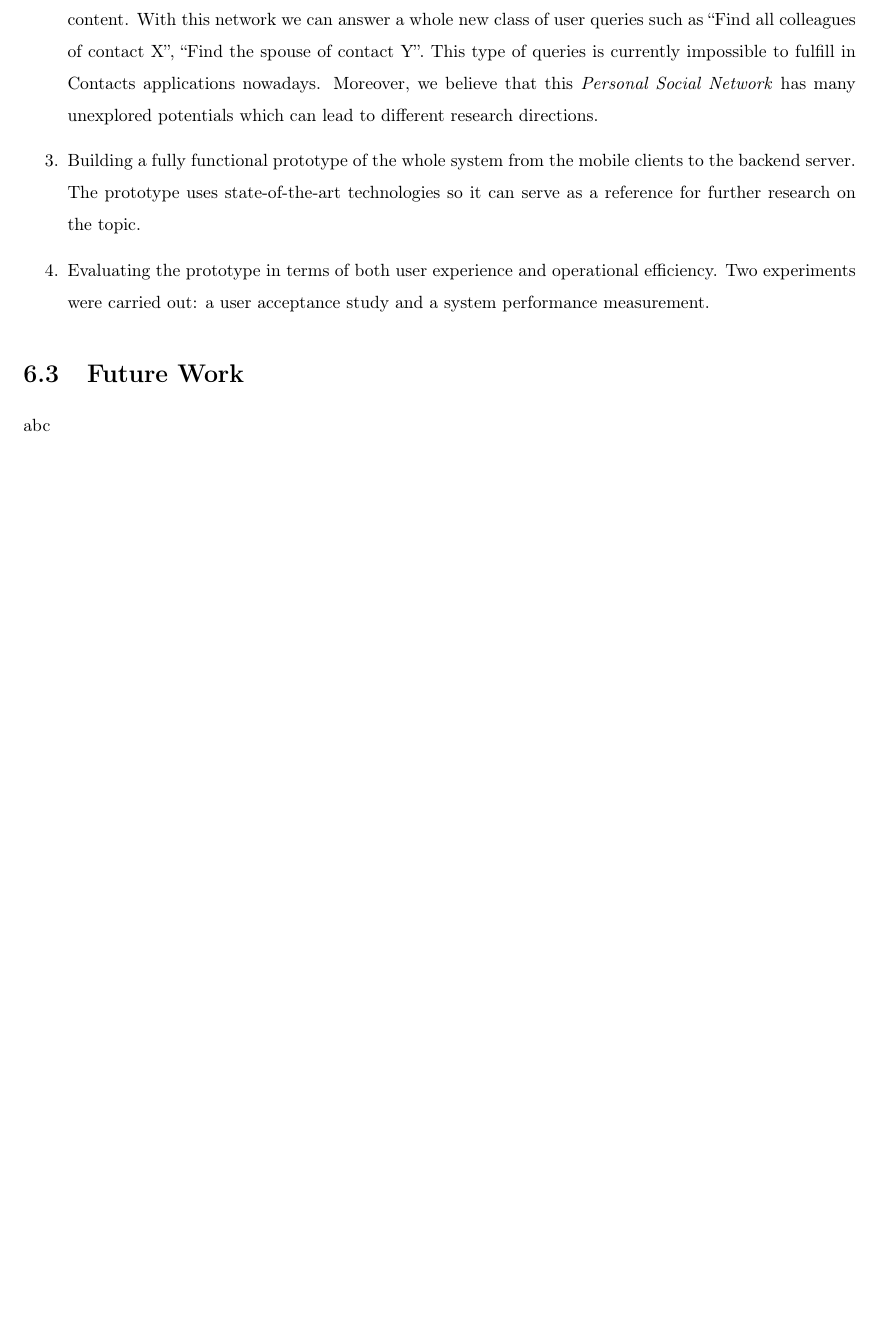
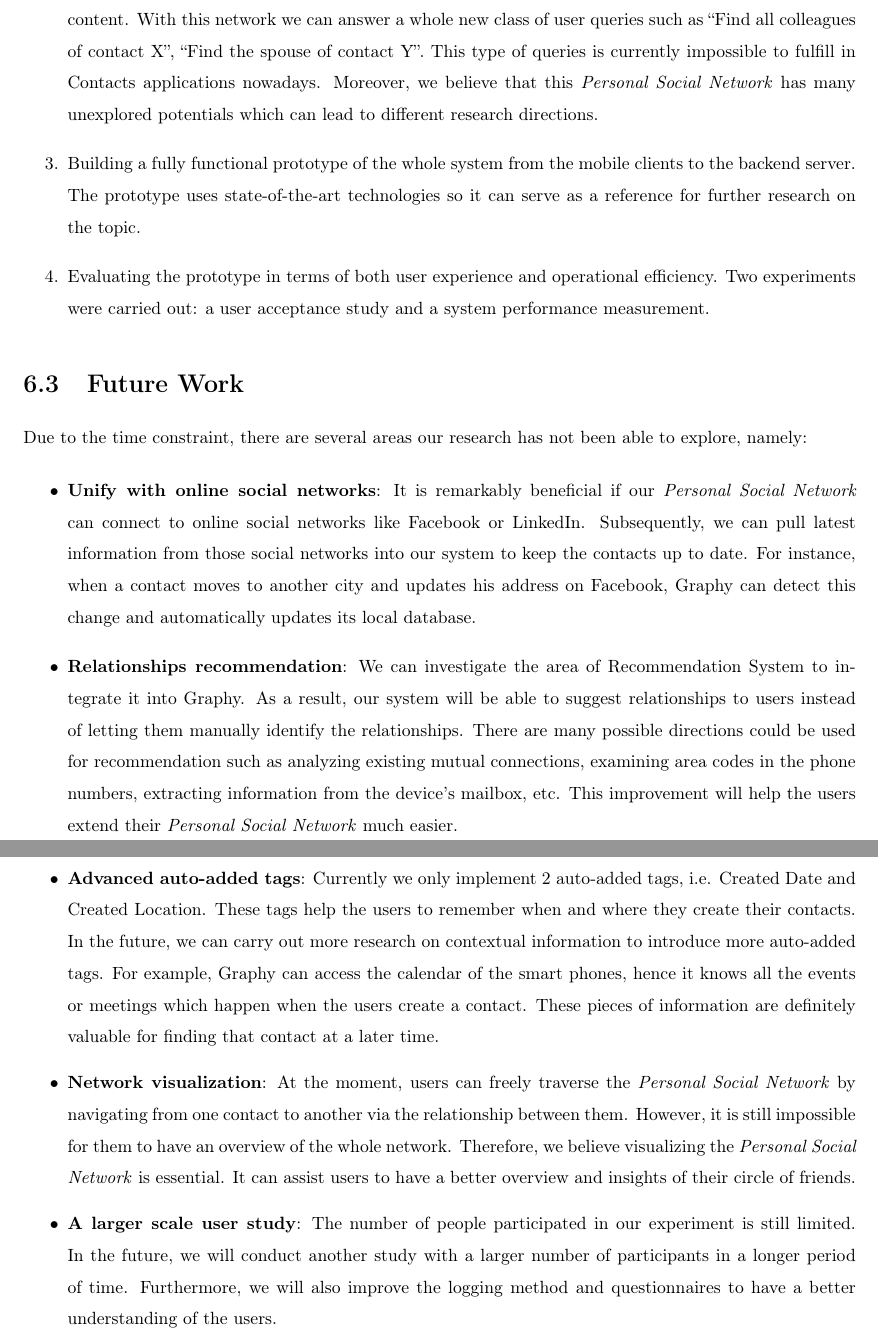
Before and after one commit to NamXH/Nam-Proposal, a LaTeX thesis (thesis_template.tex, which reads chapter6.tex): part of page 84 of 87 before the commit and two parts of pages 84 and 85 of 88 after it, the two joined at a grey line, cut so that both start at the same text, the shorter picture padded with empty space. Compiled offline with pdfLaTeX.

Commit message:
Change to Personal Social Network

```diff
--- a/chapter6.tex
+++ b/chapter6.tex
@@ -25,8 +25,17 @@ This thesis has the following contributions:
 \end{enumerate}
 
 \section{Future Work}
-abc
+Due to the time constraint, there are several areas our research has not been able to explore, namely:
 
+\begin{itemize}
+    \item {\textbf{Unify with online social networks}: It is remarkably beneficial if our \textit{Personal Social Network} can connect to online social networks like Facebook or LinkedIn. Subsequently, we can pull latest information from those social networks into our system to keep the contacts up to date. For instance, when a contact moves to another city and updates his address on Facebook, Graphy can detect this change and automatically updates its local database.}
+    \item {\textbf{Relationships recommendation}: We can investigate the area of Recommendation System to integrate it into Graphy. As a result, our system will be able to suggest relationships to users instead of letting them manually identify the relationships. There are many possible directions could be used for recommendation such as analyzing existing mutual connections, examining area codes in the phone numbers, extracting information from the device's mailbox, etc. This improvement will help the users extend their \textit{Personal Social Network} much easier.}
+    \item {\textbf{Advanced auto-added tags}: Currently we only implement 2 auto-added tags, i.e. Created Date and Created Location. These tags help the users to remember when and where they create their contacts. In the future, we can carry out more research on contextual information to introduce more auto-added tags. For example, Graphy can access the calendar of the smart phones, hence it knows all the events or meetings which happen when the users create a contact. These pieces of information are definitely valuable for finding that contact at a later time.}
+    \item {\textbf{Network visualization}: At the moment, users can freely traverse the \textit{Personal Social Network} by navigating from one contact to another via the relationship between them. However, it is still impossible for them to have an overview of the whole network. Therefore, we believe visualizing the \textit{Personal Social Network} is essential. It can assist users to have a better overview and insights of their circle of friends.}
+    \item {\textbf{A larger scale user study}: The number of people participated in our experiment is still limited. In the future, we will conduct another study with a larger number of participants in a longer period of time. Furthermore, we will also improve the logging method and questionnaires to have a better understanding of the users.}
+
+%    \item {Ubiquitous computing: Our architecture can be extended to support operations on more computing devices like smart watches, desktops and the web.}
+\end{itemize}
 
 %\section{Summary and Expected Contributions}
 %In this research, we proposed a new model for the contacts management applications which will achieve three goals:
```
Also changed, not shown: chapter1.tex (+1 -1 lines), chapter2.tex (+7 -7 lines), thesis_template.pdf, chapter6.tex (9 more changed lines), 3 other files.
